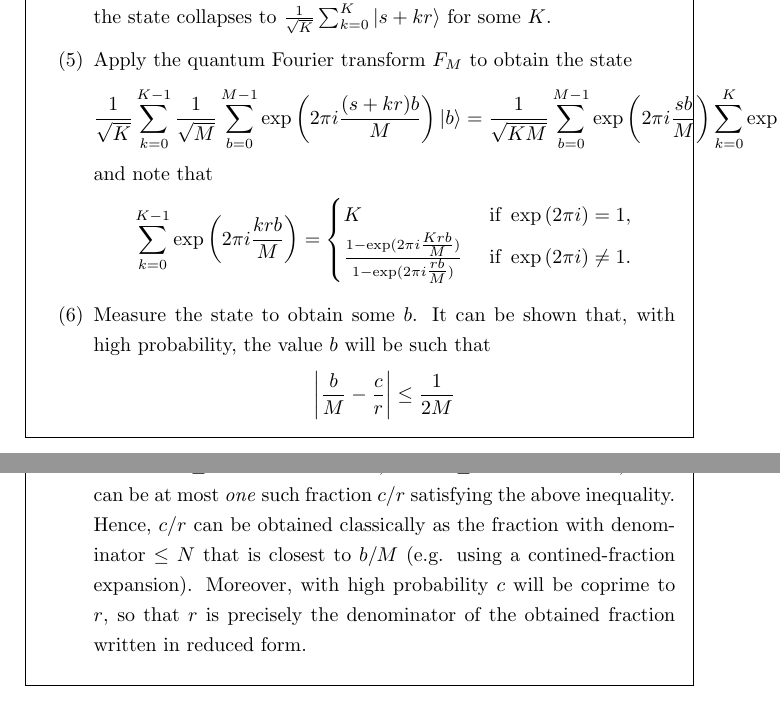
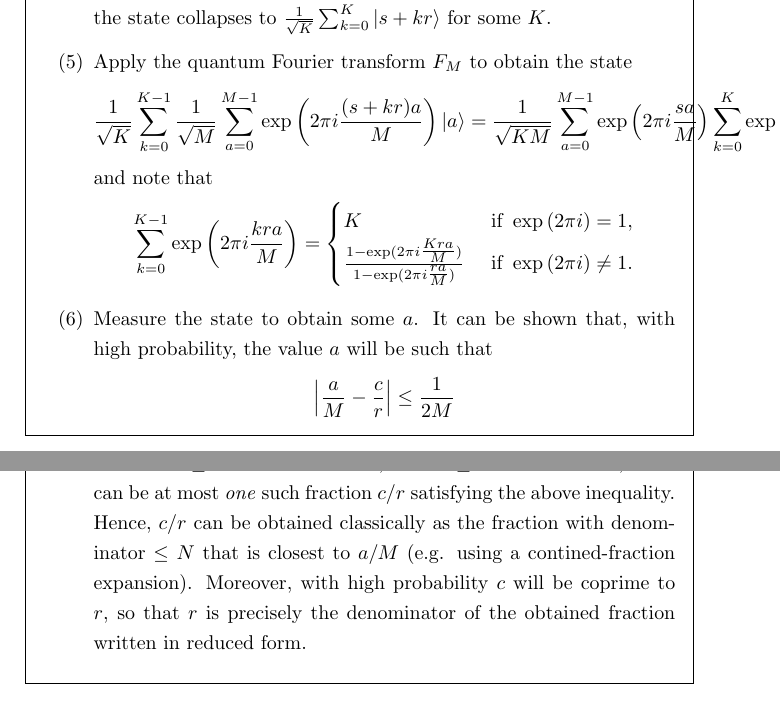
Before and after one commit to jessetvogel/quantum-glossary, a LaTeX thesis (tex/main.tex, which reads tex/Quantum Computing/algorithms.tex): two parts of pages 45 and 46 of 64, joined at a grey line, cut so that both start at the same text. Compiled offline with pdfLaTeX.

Commit message:
update notation in shor period finding

```diff
--- a/tex/Quantum Computing/algorithms.tex
+++ b/tex/Quantum Computing/algorithms.tex
@@ -269,15 +269,15 @@
         \item Apply $\mathcal{O}$ to obtain the state $\frac{1}{\sqrt{M}} \sum_{a = 0}^{M - 1} \ket{a} \otimes \ket{f(a)}$.
         \item Measure the second register to obtain some $f(s)$. Since $f$ has period $r$, we may assume $s < r$. Ignoring from now on the second register, the state collapses to $\frac{1}{\sqrt{K}} \sum_{k = 0}^{K} \ket{s + kr}$ for some $K$.
         \item Apply the quantum Fourier transform $F_M$ to obtain the state
-        \[ \frac{1}{\sqrt{K}} \sum_{k = 0}^{K - 1} \frac{1}{\sqrt{M}} \sum_{b = 0}^{M - 1} \exp \left( 2 \pi i \frac{(s + kr) b}{M} \right) \ket{b} = \frac{1}{\sqrt{K M}} \sum_{b = 0}^{M - 1} \exp \left( 2 \pi i \frac{sb}{M} \right) \sum_{k = 0}^{K} \exp \left( 2 \pi i \frac{krb}{M} \right) \ket{b} \]
+        \[ \frac{1}{\sqrt{K}} \sum_{k = 0}^{K - 1} \frac{1}{\sqrt{M}} \sum_{a = 0}^{M - 1} \exp \left( 2 \pi i \frac{(s + kr) a}{M} \right) \ket{a} = \frac{1}{\sqrt{K M}} \sum_{a = 0}^{M - 1} \exp \left( 2 \pi i \frac{s a}{M} \right) \sum_{k = 0}^{K} \exp \left( 2 \pi i \frac{k r a}{M} \right) \ket{a} \]
         and note that
-        \[ \sum_{k = 0}^{K - 1} \exp \left( 2 \pi i \frac{krb}{M} \right) = \begin{cases}
+        \[ \sum_{k = 0}^{K - 1} \exp \left( 2 \pi i \frac{k r a}{M} \right) = \begin{cases}
             K & \textup{ if } \exp \left( 2 \pi i \right) = 1 , \\
-            \frac{1 - \exp(2 \pi i \tfrac{K r b}{M})}{1 - \exp(2 \pi i \tfrac{r b}{M})} & \textup{ if } \exp \left( 2 \pi i \right) \ne 1 . \\
+            \frac{1 - \exp(2 \pi i \tfrac{K r a}{M})}{1 - \exp(2 \pi i \tfrac{r a}{M})} & \textup{ if } \exp \left( 2 \pi i \right) \ne 1 . \\
         \end{cases} \]
-        \item Measure the state to obtain some $b$. It can be shown that, with high probability, the value $b$ will be such that
-        \[ \left| \frac{b}{M} - \frac{c}{r} \right| \le \frac{1}{2 M} \]
-        for some $0 \le c < r$. In that case, since $r \le N$ and $N^2 < M$, there can be at most \textit{one} such fraction $c/r$ satisfying the above inequality. Hence, $c/r$ can be obtained classically as the fraction with denominator $\le N$ that is closest to $b / M$ (e.g. using a contined-fraction expansion). Moreover, with high probability $c$ will be coprime to $r$, so that $r$ is precisely the denominator of the obtained fraction written in reduced form.
+        \item Measure the state to obtain some $a$. It can be shown that, with high probability, the value $a$ will be such that
+        \[ \left| \frac{a}{M} - \frac{c}{r} \right| \le \frac{1}{2 M} \]
+        for some $0 \le c < r$. In that case, since $r \le N$ and $N^2 < M$, there can be at most \textit{one} such fraction $c/r$ satisfying the above inequality. Hence, $c/r$ can be obtained classically as the fraction with denominator $\le N$ that is closest to $a / M$ (e.g. using a contined-fraction expansion). Moreover, with high probability $c$ will be coprime to $r$, so that $r$ is precisely the denominator of the obtained fraction written in reduced form.
     \end{enumerate}
     % To see why this works, consider the following two cases:
     %     \begin{itemize}
```
